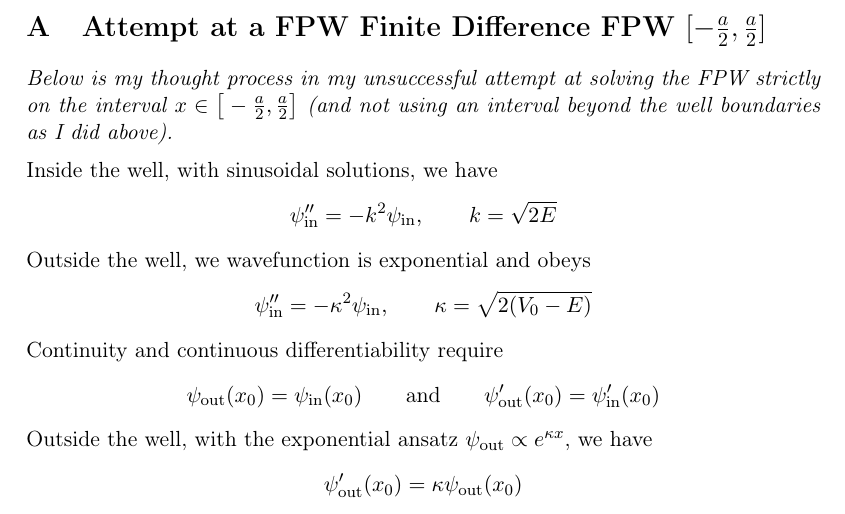
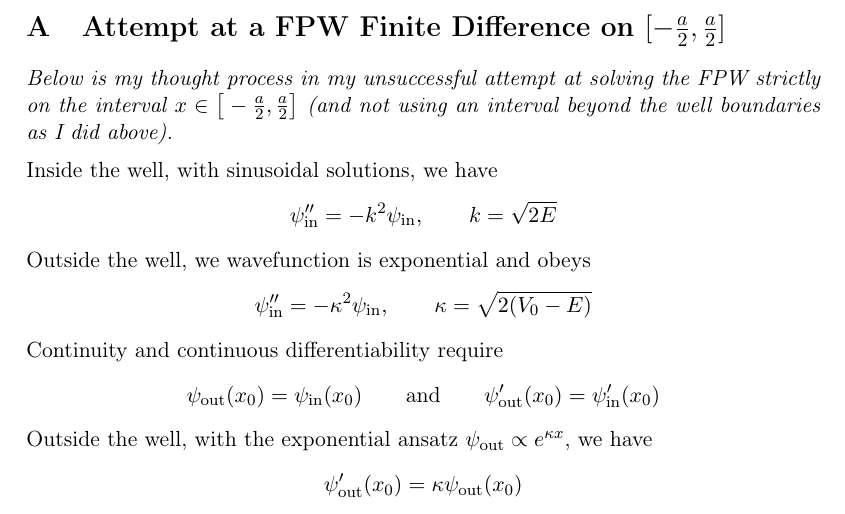
Before and after one commit to ejmastnak/fmf, a LaTeX document (mathematical-physics-computing/8-boundary-value-problem/bvp-report/bvp-report.tex): part of page 12 of 14, cut so that both start at the same text. Compiled offline with pdfLaTeX.

Commit message:
title fix

```diff
--- a/mathematical-physics-computing/8-boundary-value-problem/bvp-report/bvp-report.tex
+++ b/mathematical-physics-computing/8-boundary-value-problem/bvp-report/bvp-report.tex
@@ -518,12 +518,8 @@ Table \ref{bvp:table:fpw-error} shows the error, with respect to the analytic so
 \end{table}
 
 
-
-
-
-
 \appendix
-\section{Attempt at a FPW Finite Difference FPW $ [-\frac{a}{2}, \frac{a}{2}] $} \label{bvp:s:fd-fpw-incomplete}
+\section{Attempt at a FPW Finite Difference on $ [-\frac{a}{2}, \frac{a}{2}] $} \label{bvp:s:fd-fpw-incomplete}
 \textit{Below is my thought process in my unsuccessful attempt at solving the FPW strictly on the interval $ x \in \big[-\frac{a}{2}, \frac{a}{2}\big] $ (and not using an interval beyond the well boundaries as I did above).}
 
 \vspace{2mm}
```
Also changed, not shown: mathematical-physics-computing/8-boundary-value-problem/bvp-report/bvp-report.pdf.
